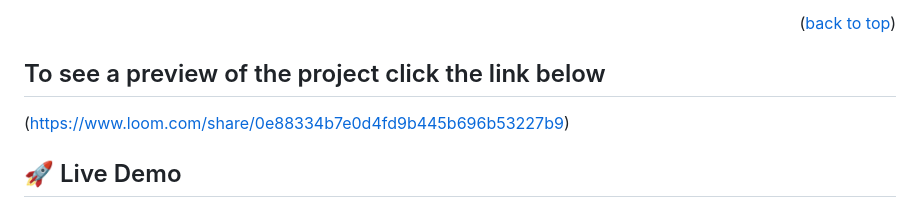
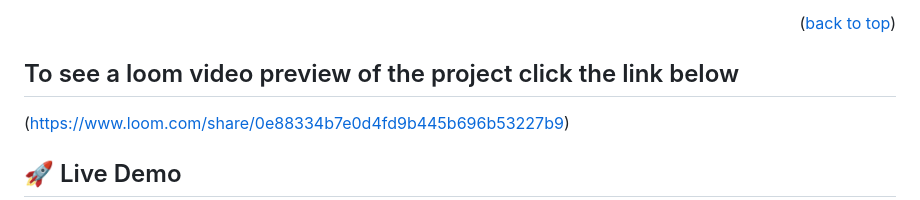
Before and after one commit to David-Lanzz/My-First-Capstone, a Markdown page: README.md, the part around the change. Drawn GitHub-style.

```diff
--- a/README.md
+++ b/README.md
@@ -57,7 +57,7 @@
 
 <p align="right">(<a href="#readme-top">back to top</a>)</p>
 
-## To see a preview of the project click the link below
+## To see a loom video preview of the project click the link below
 
 (https://www.loom.com/share/0e88334b7e0d4fd9b445b696b53227b9)
 
```
